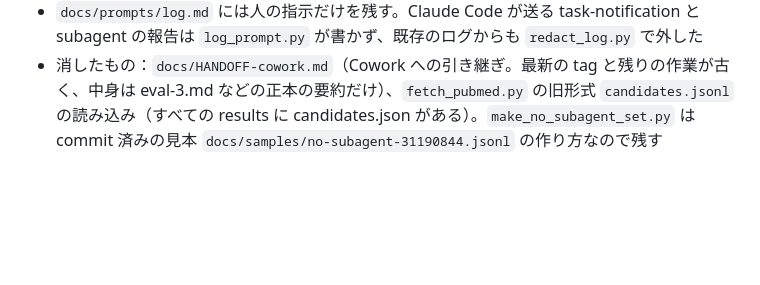
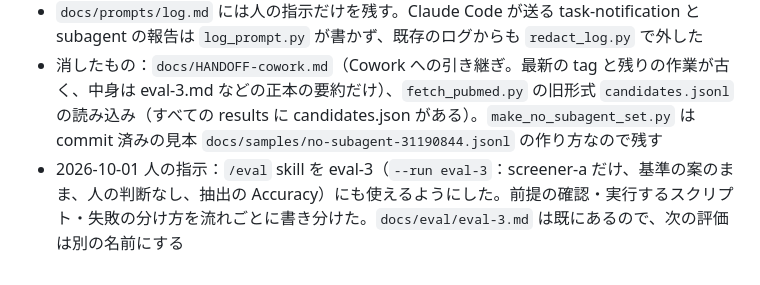
Before and after one commit to HerzLeben/pubmed-slr-screening, a Markdown page: docs/DECISIONS.md, the part around the change. GitHub-like rendering; blank space fills up the shorter version.

```diff
--- a/docs/DECISIONS.md
+++ b/docs/DECISIONS.md
@@ -216,3 +216,4 @@ job：results/extraction/jobs/<review>/<pmid>.json
 - `results/` の読み込みを `scripts/common.py` に、最終候補・順位・基準の ID 順を `scripts/rules.py` にまとめた。hook の共通部分は `.claude/hooks/hooklib.py`。出力は変えていない（手元の results/ で前後を突き合わせた）
 - `docs/prompts/log.md` には人の指示だけを残す。Claude Code が送る task-notification と subagent の報告は `log_prompt.py` が書かず、既存のログからも `redact_log.py` で外した
 - 消したもの：`docs/HANDOFF-cowork.md`（Cowork への引き継ぎ。最新の tag と残りの作業が古く、中身は eval-3.md などの正本の要約だけ）、`fetch_pubmed.py` の旧形式 `candidates.jsonl` の読み込み（すべての results に candidates.json がある）。`make_no_subagent_set.py` は commit 済みの見本 `docs/samples/no-subagent-31190844.jsonl` の作り方なので残す
+- 2026-10-01 人の指示：`/eval` skill を eval-3（`--run eval-3`：screener-a だけ、基準の案のまま、人の判断なし、抽出の Accuracy）にも使えるようにした。前提の確認・実行するスクリプト・失敗の分け方を流れごとに書き分けた。`docs/eval/eval-3.md` は既にあるので、次の評価は別の名前にする
```
Also changed, not shown: docs/prompts/log.md (+8 -0 lines), 1 other file.
